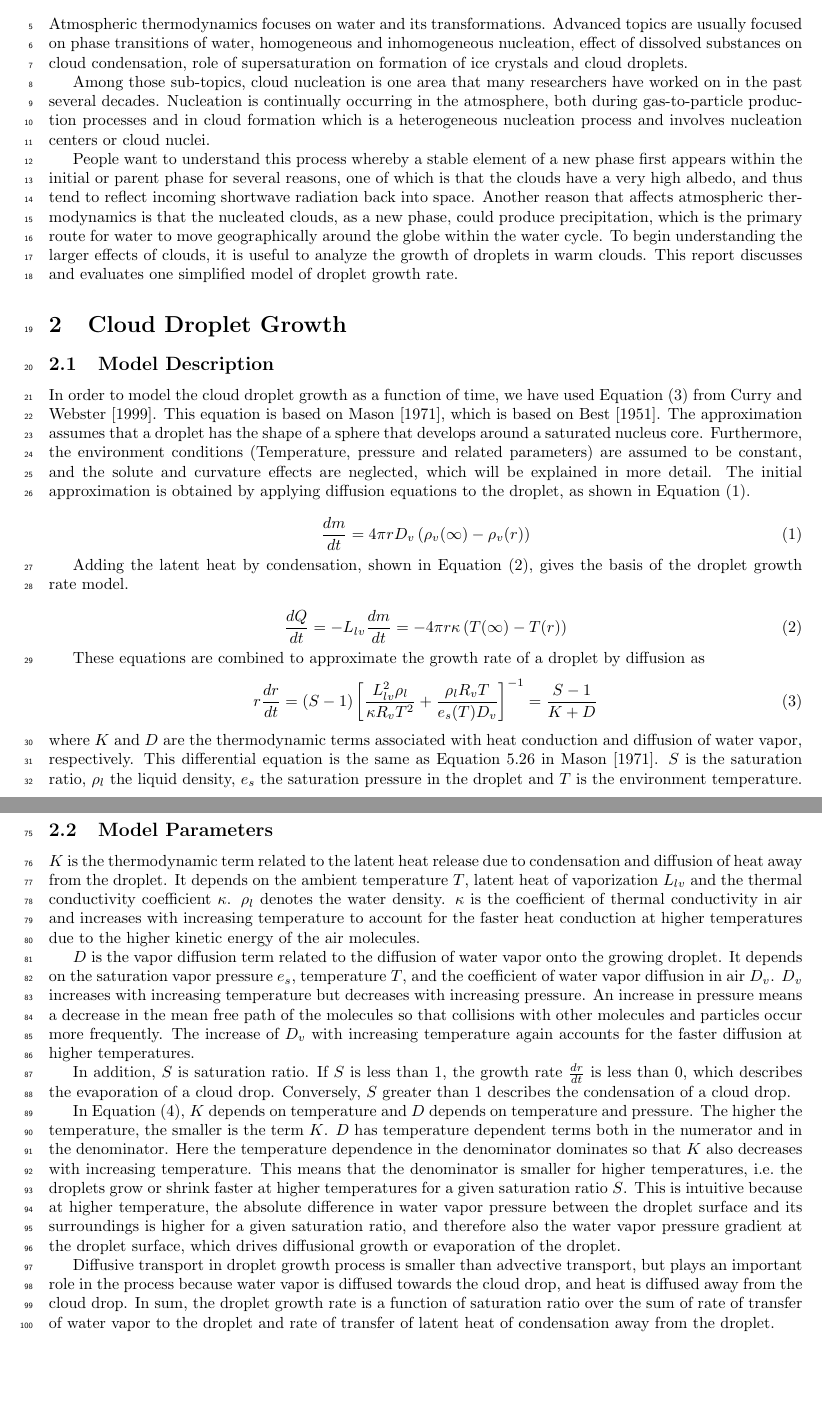
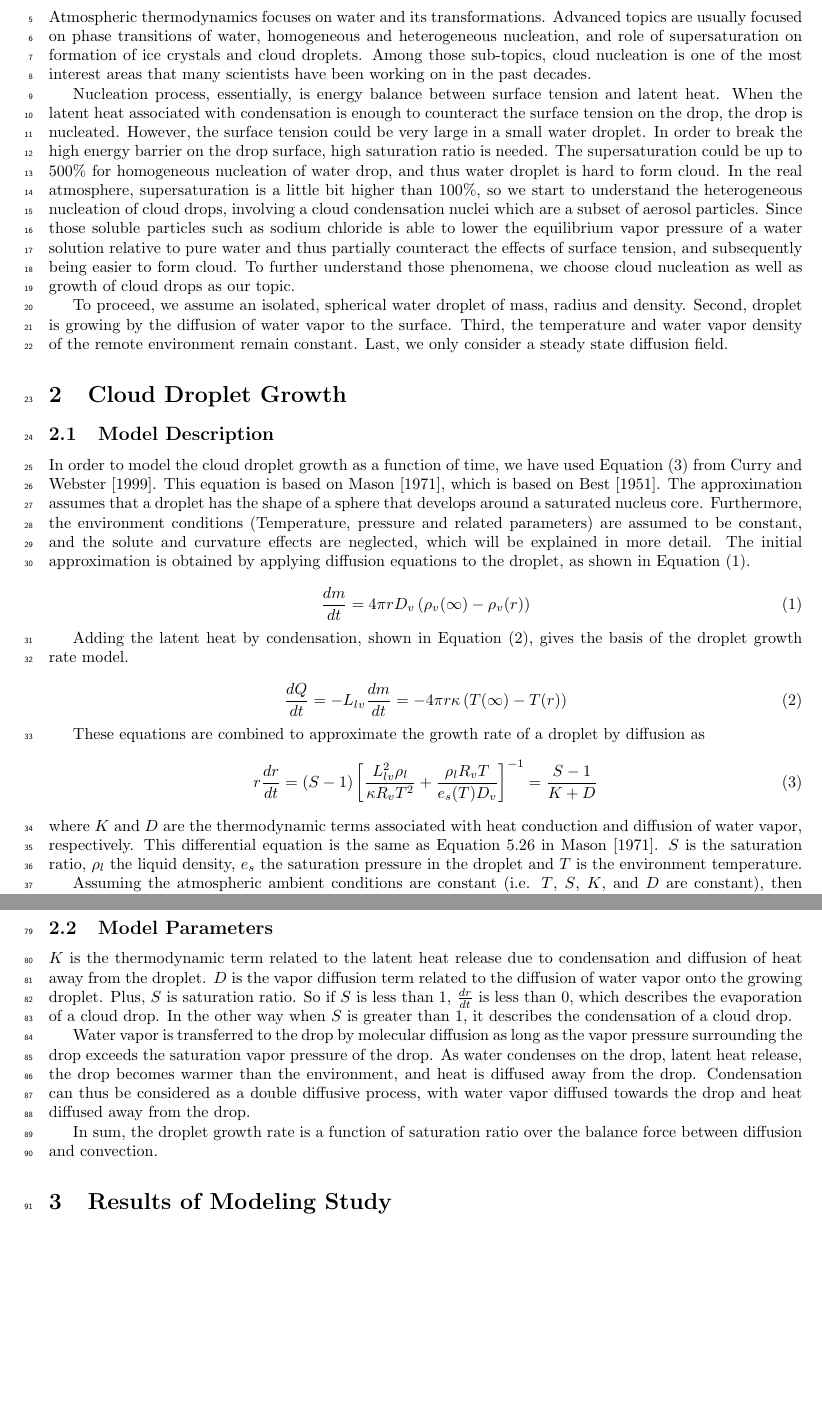
Before and after one commit to dplarson/SIO217A_Cloud_Nucleation, a LaTeX document (report.tex): two parts of pages 1 and 3 of 8 before the commit and two parts of pages 2 and 4 of 9 after it, joined at a grey line, cut so that both start at the same text, the shorter picture padded with empty space. Compiled offline with pdfLaTeX.

Commit message:
Add Guang's revisions to intro

```diff
--- a/report.tex
+++ b/report.tex
@@ -45,25 +46,32 @@
 \section{Introduction}
 Atmospheric thermodynamics focuses on water and its transformations. Advanced
 topics are usually focused on phase transitions of water, homogeneous and
-inhomogeneous nucleation, effect of dissolved substances on cloud condensation,
-role of supersaturation on formation of ice crystals and cloud droplets.
+heterogeneous nucleation, and role of supersaturation on formation of ice
+crystals and cloud droplets. Among those sub-topics, cloud nucleation is one of
+the most interest areas that many scientists have been working on in the past
+decades.
 
-Among those sub-topics, cloud nucleation is one area that
-many researchers have worked on in the past several decades. Nucleation is
-continually occurring in the atmosphere, both during gas-to-particle production
-processes and in cloud formation which is a heterogeneous nucleation process
-and involves nucleation centers or cloud nuclei.
+Nucleation process, essentially, is energy balance between surface tension and
+latent heat. When the latent heat associated with condensation is enough to
+counteract the surface tension on the drop, the drop is nucleated. However, the
+surface tension could be very large in a small water droplet. In order to break
+the high energy barrier on the drop surface, high saturation ratio is needed.
+The supersaturation could be up to 500\% for homogeneous nucleation of water
+drop, and thus water droplet is hard to form cloud. In the real atmosphere,
+supersaturation is a little bit higher than 100\%, so we start to understand
+the heterogeneous nucleation of cloud drops, involving a cloud condensation
+nuclei which are a subset of aerosol particles. Since those soluble particles
+such as sodium chloride is able to lower the equilibrium vapor pressure of a
+water solution relative to pure water and thus partially counteract the effects
+of surface tension, and subsequently being easier to form cloud. To further
+understand those phenomena, we choose cloud nucleation as well as growth of
+cloud drops as our topic.
 
-People want to understand this process whereby a stable element of a new phase
-first appears within the initial or parent phase for several reasons, one of
-which is that the clouds have a very high albedo, and thus tend to reflect
-incoming shortwave radiation back into space. Another reason that affects
-atmospheric thermodynamics is that the nucleated clouds, as a new phase, could
-produce precipitation, which is the primary route for water to move
-geographically around the globe within the water cycle. To begin understanding
-the larger effects of clouds, it is useful to analyze the growth of droplets in
-warm clouds. This report discusses and evaluates one simplified model of
-droplet growth rate.
+To proceed, we assume an isolated, spherical water droplet of mass, radius and
+density. Second, droplet is growing by the diffusion of water vapor to the
+surface. Third, the temperature and water vapor density of the remote
+environment remain constant. Last, we only consider a steady state diffusion
+field.
 
 
 %--------------------------------------------------
@@ -275,45 +283,23 @@ droplet, as these will deviate from spheres in real cases.
 
 \subsection{Model Parameters}
 $K$ is the thermodynamic term related to the latent heat release due to
-condensation and diffusion of heat away from the droplet. It depends on the
-ambient temperature $T$, latent heat of vaporization $L_{lv}$ and the thermal
-conductivity coefficient $\kappa$. $\rho_l$ denotes the water density.
-$\kappa$ is the coefficient of thermal conductivity in air and increases with
-increasing temperature to account for the faster heat conduction at higher
-temperatures due to the higher kinetic energy of the air molecules.
+condensation and diffusion of heat away from the droplet.  $D$ is the vapor
+diffusion term related to the diffusion of water vapor onto the growing
+droplet. Plus, $S$ is saturation ratio. So if $S$ is less than 1,
+$\frac{dr}{dt}$ is less than 0, which describes the evaporation of a cloud
+drop. In the other way when $S$ is greater than 1, it describes the
+condensation of a cloud drop.
 
-$D$ is the vapor diffusion term related to the diffusion of water vapor onto
-the growing droplet. It depends on the saturation vapor pressure $e_{s}$,
-temperature $T$, and the coefficient of water vapor diffusion in air $D_v$.
-$D_v$ increases with increasing temperature but decreases with increasing
-pressure. An increase in pressure means a decrease in the mean free path of the
-molecules so that collisions with other molecules and particles occur more
-frequently. The increase of  $D_v$ with increasing temperature again accounts
-for the faster diffusion at higher temperatures.
+Water vapor is transferred to the drop by molecular diffusion as long as the
+vapor pressure surrounding the drop exceeds the saturation vapor pressure of
+the drop. As water condenses on the drop, latent heat release, the drop becomes
+warmer than the environment, and heat is diffused away from the drop.
+Condensation can thus be considered as a double diffusive process, with water
+vapor diffused towards the drop and heat diffused away from the drop.
 
-In addition, $S$ is saturation ratio. If $S$ is less than 1, the growth rate
-$\frac{dr}{dt}$ is less than 0, which describes the evaporation of a cloud
-drop. Conversely, $S$ greater than 1 describes the condensation of a cloud
-drop.
+In sum, the droplet growth rate is a function of saturation ratio over the
+balance force between diffusion and convection.
 
-In Equation~\eqref{eq:5.27}, $K$ depends on temperature and $D$
-depends on temperature and pressure. The higher the temperature, the smaller is
-the term $K$. $D$ has temperature dependent terms both in the numerator and in
-the denominator. Here the temperature dependence in the denominator dominates
-so that $K$ also decreases with increasing temperature. This means that the
-denominator is smaller for higher temperatures, i.e.\ the droplets grow or
-shrink faster at higher temperatures for a given saturation ratio $S$. This is
-intuitive because at higher temperature, the absolute difference in water vapor
-pressure between the droplet surface and its surroundings is higher for a given
-saturation ratio, and therefore also the water vapor pressure gradient at the droplet
-surface, which drives diffusional growth or evaporation of the droplet.
-
-Diffusive transport in droplet growth process is smaller than advective
-transport, but plays an important role in the process because water vapor is
-diffused towards the cloud drop, and heat is diffused away from the cloud drop.
-In sum, the droplet growth rate is a function of saturation ratio over the sum
-of rate of transfer of water vapor to the droplet and rate of transfer of
-latent heat of condensation away from the droplet.
 
 
 %--------------------------------------------------
```
Also changed, not shown: report.tex (1 more changed lines).
